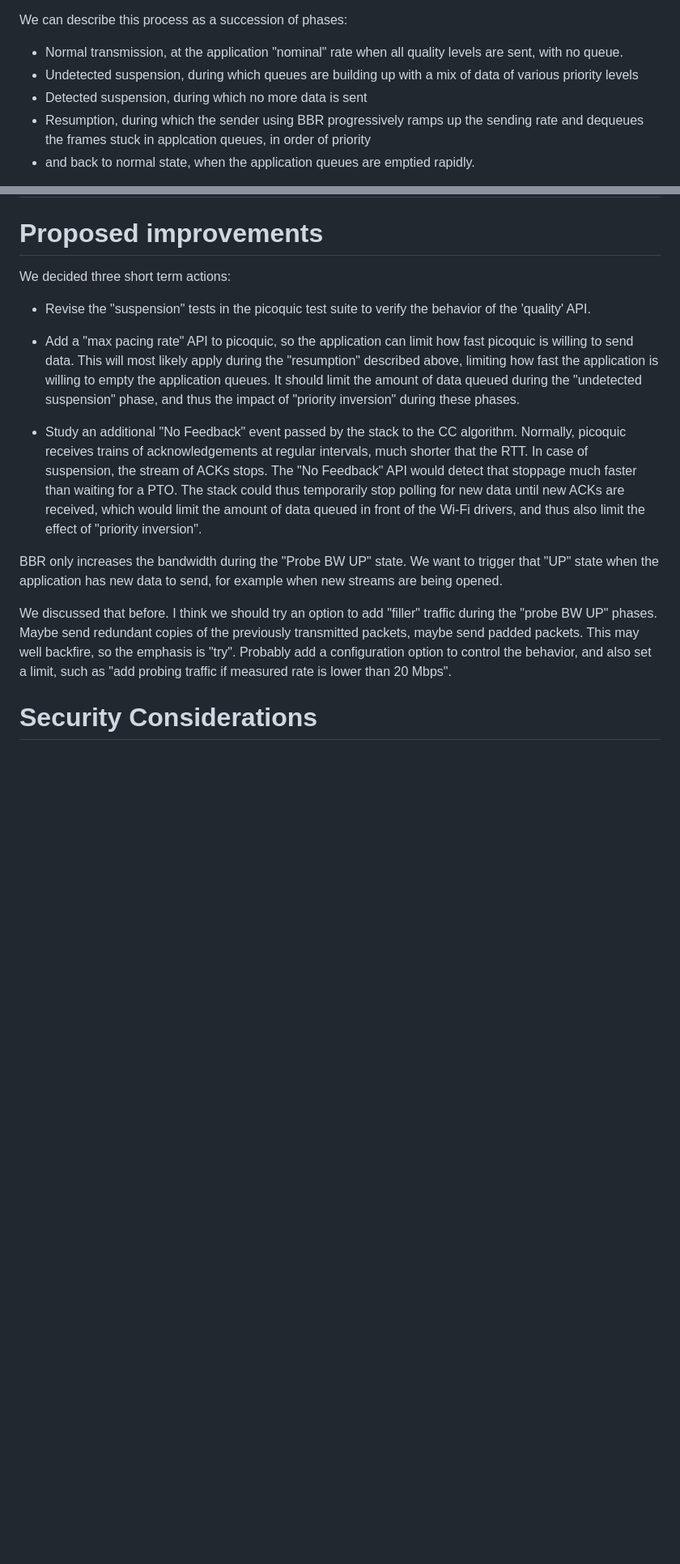
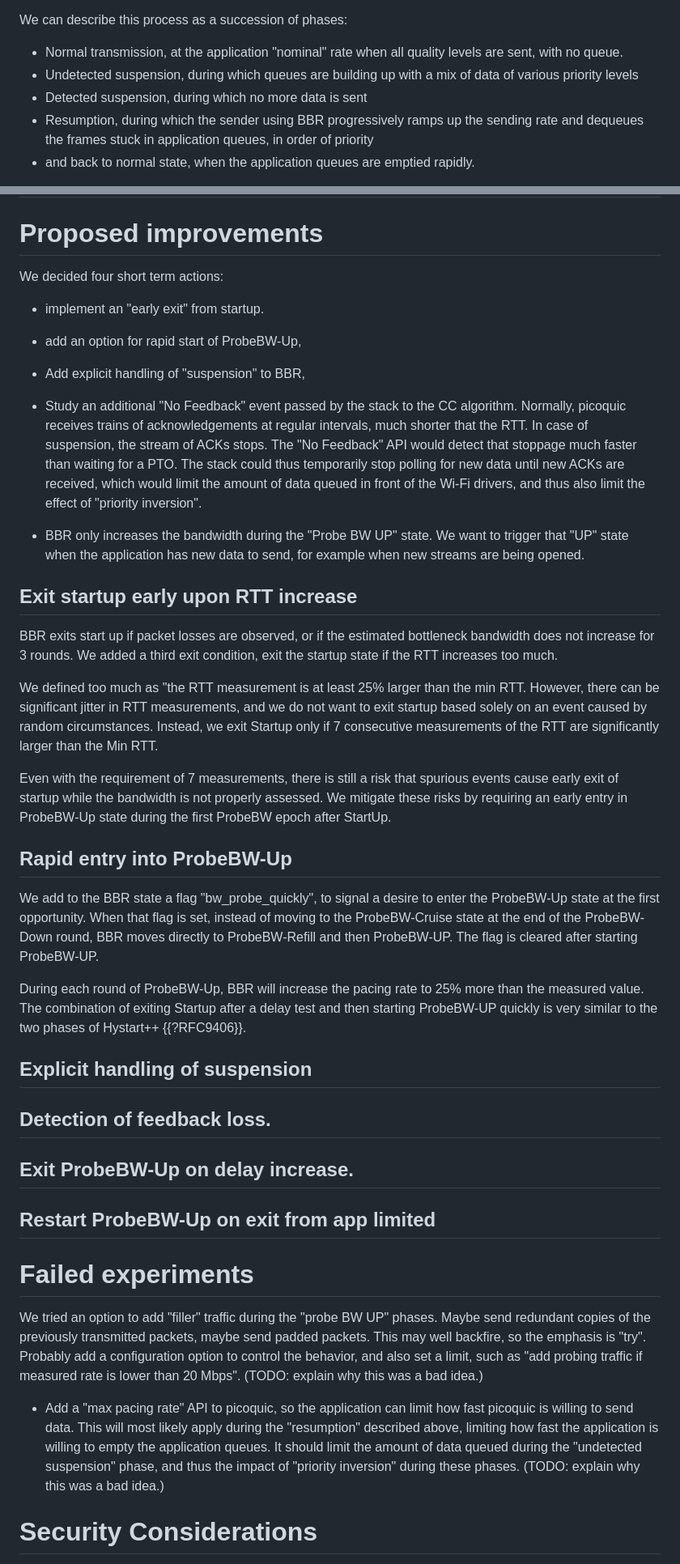
Before and after one commit to huitema/draft-huitema-ccwg-bbr-realtime, a Markdown page: draft-huitema-ccwg-bbr-realtime.md, 2 parts joined by grey strips. Shown at 81% size. Rendered like a GitHub page; blank space fills up the shorter version.

Commit message:
Add description of startup improvements

```diff
--- a/draft-huitema-ccwg-bbr-realtime.md
+++ b/draft-huitema-ccwg-bbr-realtime.md
@@ -162,7 +199,7 @@ We can describe this process as a succession of phases:
   data of various priority levels
 * Detected suspension, during which no more data is sent
 * Resumption, during which the sender using BBR progressively ramps up the
-  sending rate and dequeues the frames stuck in applcation queues, in order of priority
+  sending rate and dequeues the frames stuck in application queues, in order of priority
 * and back to normal state, when the application queues are emptied rapidly.
 
 The queuing happens in the "undetected suspension" state, which currently lasts one PTO,
@@ -200,15 +237,13 @@ bandwidth will not really "push up" the data rate.
 
 # Proposed improvements
 
-We decided three short term actions:
+We decided four short term actions:
 
-* Revise the "suspension" tests in the picoquic test suite to verify the behavior of the 'quality' API.
+* implement an "early exit" from startup.
 
-* Add a "max pacing rate" API to picoquic, so the application can limit how fast picoquic is willing
-to send data. This will most likely apply during the "resumption" described above,
-limiting how fast the application is willing to empty the application queues.
-It should limit the amount of data queued during the "undetected suspension"
-phase, and thus the impact of "priority inversion" during these phases.
+* add an option for rapid start of ProbeBW-Up,
+
+* Add explicit handling of "suspension" to BBR,
 
 * Study an additional "No Feedback" event passed by the stack to the CC algorithm.
 Normally, picoquic receives trains of acknowledgements at regular intervals,
@@ -217,10 +252,50 @@ The "No Feedback" API would detect that stoppage much faster than waiting for a
 The stack could thus temporarily stop polling for new data until new ACKs are received,
 which would limit the amount of data queued in front of the Wi-Fi drivers, and thus also limit the effect of "priority inversion".
 
-BBR only increases the bandwidth during the "Probe BW UP" state. We want to trigger that "UP" state when the application has new data to send, for example when new streams are being opened.
+* BBR only increases the bandwidth during the "Probe BW UP" state. We want to trigger that "UP" state when the application has new data to send, for example when new streams are being opened.
 
-We discussed that before. I think we should try an option to add "filler" traffic during the "probe BW UP" phases. Maybe send redundant copies of the previously transmitted packets, maybe send padded packets. This may well backfire, so the emphasis is "try". Probably add a configuration option to control the behavior, and also set a limit, such as "add probing traffic if measured rate is lower than 20 Mbps".
+## Exit startup early upon RTT increase
 
+BBR exits start up if packet losses are observed, or if the estimated bottleneck bandwidth
+does not increase for 3 rounds. We added a third exit condition, exit the startup state if the RTT increases too much.
+
+We defined too much as "the RTT measurement is at least 25% larger than the min RTT. However, there
+can be significant jitter in RTT measurements, and we do not want to exit startup based
+solely on an event caused by random circumstances. Instead, we exit Startup only if
+7 consecutive measurements of the RTT are significantly larger than the Min RTT.
+
+Even with the requirement of 7 measurements, there is still a risk that spurious events cause
+early exit of startup while the bandwidth is not properly assessed. We mitigate these risks
+by requiring an early entry in ProbeBW-Up state during the first ProbeBW epoch after StartUp.
+
+## Rapid entry into ProbeBW-Up
+
+We add to the BBR state a flag "bw_probe_quickly", to signal a desire to enter the ProbeBW-Up
+state at the first opportunity. When that flag is set, instead of moving to the ProbeBW-Cruise
+state at the end of the ProbeBW-Down round, BBR moves directly to ProbeBW-Refill and then ProbeBW-UP.
+The flag is cleared after starting ProbeBW-UP.
+
+During each round of ProbeBW-Up, BBR will increase the pacing rate to 25% more than the measured
+value. The combination of exiting Startup after a delay test and then starting ProbeBW-UP quickly
+is very similar to the two phases of Hystart++ {{?RFC9406}}.
+
+## Explicit handling of suspension
+
+## Detection of feedback loss.
+
+## Exit ProbeBW-Up on delay increase.
+
+## Restart ProbeBW-Up on exit from app limited
+
+# Failed experiments
+
+We tried an option to add "filler" traffic during the "probe BW UP" phases. Maybe send redundant copies of the previously transmitted packets, maybe send padded packets. This may well backfire, so the emphasis is "try". Probably add a configuration option to control the behavior, and also set a limit, such as "add probing traffic if measured rate is lower than 20 Mbps". (TODO: explain why this was a bad idea.)
+
+* Add a "max pacing rate" API to picoquic, so the application can limit how fast picoquic is willing
+to send data. This will most likely apply during the "resumption" described above,
+limiting how fast the application is willing to empty the application queues.
+It should limit the amount of data queued during the "undetected suspension"
+phase, and thus the impact of "priority inversion" during these phases. (TODO: explain why this was a bad idea.)
 
 # Security Considerations
 
```
Also changed, not shown: other parts of draft-huitema-ccwg-bbr-realtime.md (+38 -1 lines).
